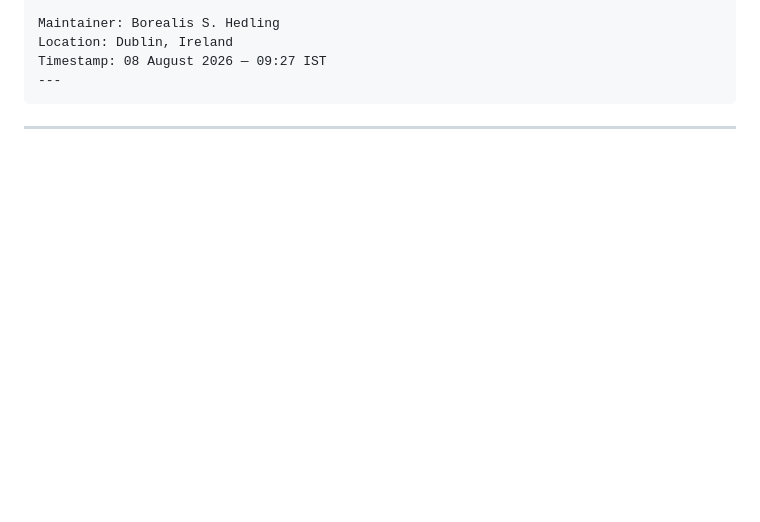
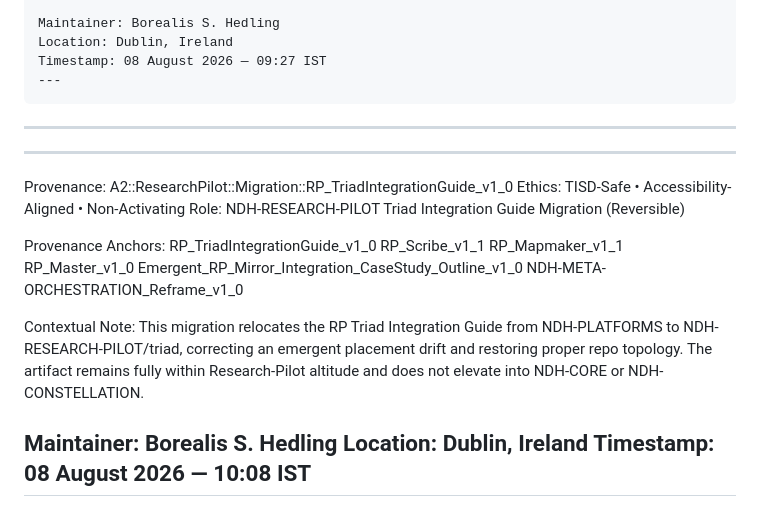
Before and after one commit to Borealiscodes/NDH-Research-Pilot, a Markdown page: triad/RP_TriadIntegrationGuide_v1_0.md, the part around the change. Drawn GitHub-style; blank space fills up the shorter version.

Commit message:
Document migration details for RP Triad Integration Guide
Added provenance and contextual information for the RP Triad Integration Guide migration.

````diff
--- a/triad/RP_TriadIntegrationGuide_v1_0.md
+++ b/triad/RP_TriadIntegrationGuide_v1_0.md
@@ -210,3 +210,28 @@ Timestamp: 08 August 2026 — 09:27 IST
 ```
 
 ---
+
+---
+Provenance:
+A2::ResearchPilot::Migration::RP_TriadIntegrationGuide_v1_0
+Ethics: TISD-Safe • Accessibility-Aligned • Non-Activating
+Role: NDH-RESEARCH-PILOT Triad Integration Guide Migration (Reversible)
+
+Provenance Anchors:
+  RP_TriadIntegrationGuide_v1_0
+  RP_Scribe_v1_1
+  RP_Mapmaker_v1_1
+  RP_Master_v1_0
+  Emergent_RP_Mirror_Integration_CaseStudy_Outline_v1_0
+  NDH-META-ORCHESTRATION_Reframe_v1_0
+
+Contextual Note:
+This migration relocates the RP Triad Integration Guide from NDH-PLATFORMS to
+NDH-RESEARCH-PILOT/triad, correcting an emergent placement drift and restoring
+proper repo topology. The artifact remains fully within Research-Pilot altitude
+and does not elevate into NDH-CORE or NDH-CONSTELLATION.
+
+Maintainer: Borealis S. Hedling
+Location: Dublin, Ireland
+Timestamp: 08 August 2026 — 10:08 IST
+---
````
